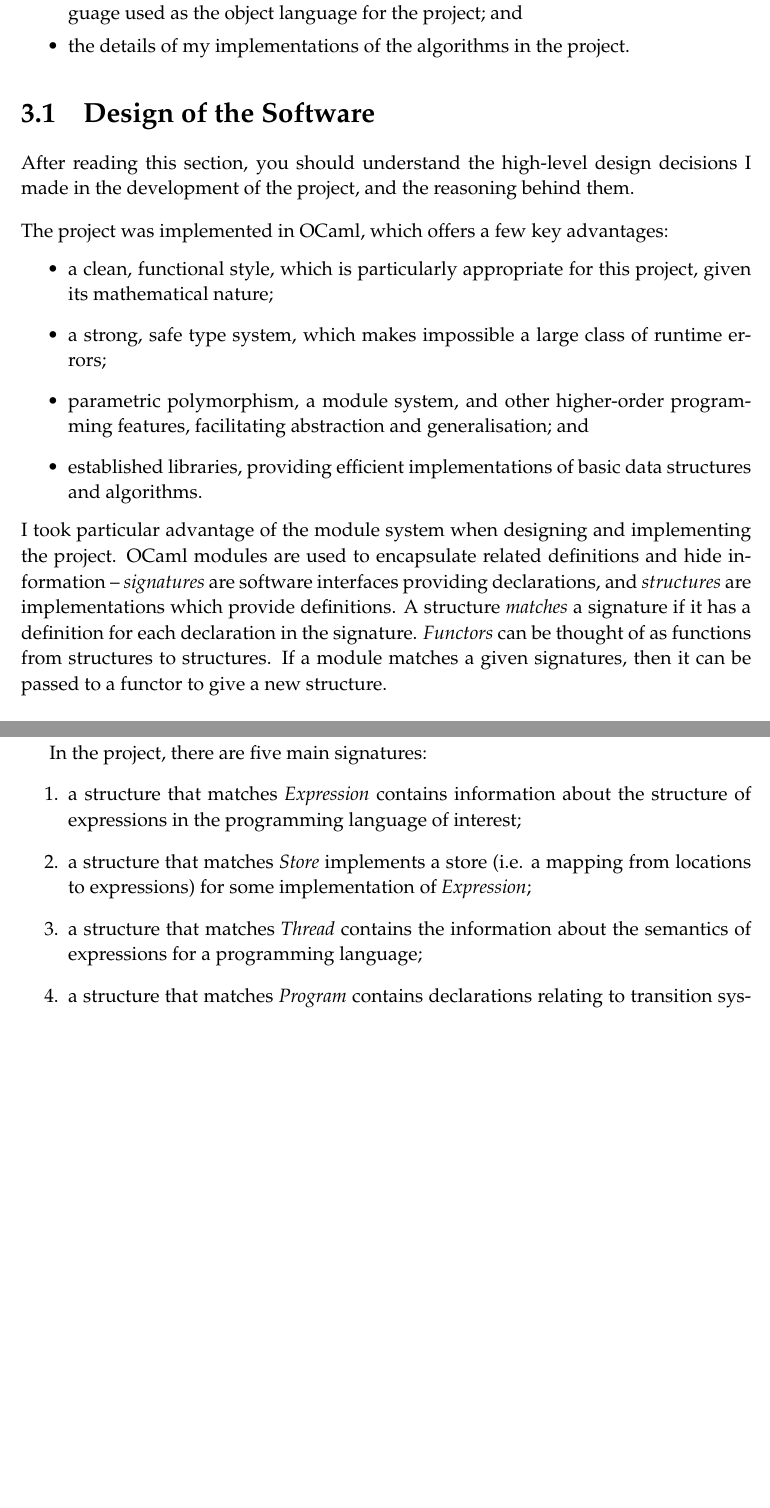
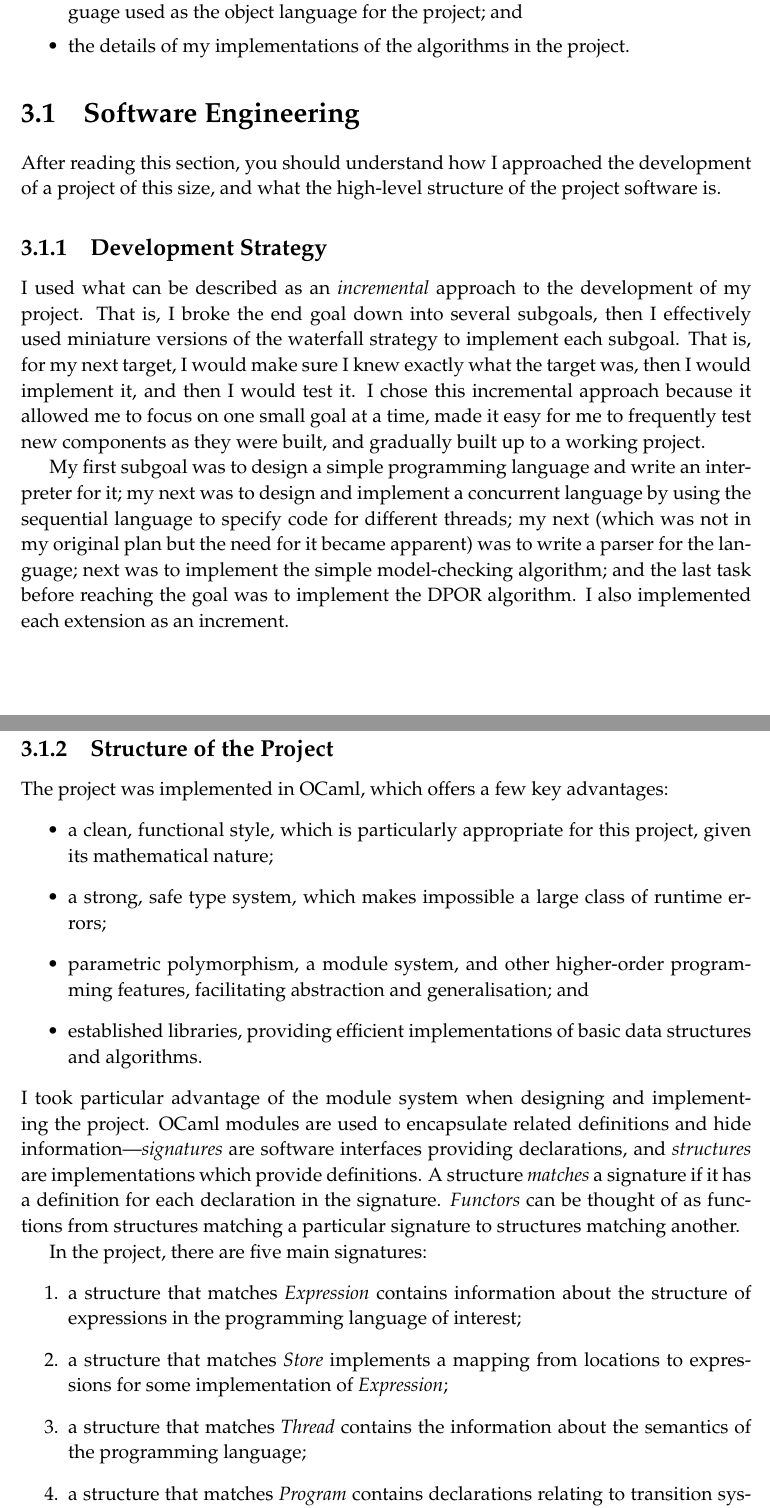
Before and after one commit to isaac-dunn/Part2_Project, a LaTeX thesis (diss/diss.tex): two parts of pages 27 and 29 of 75 before the commit and two parts of pages 27 and 28 of 75 after it, joined at a grey line, cut so that both start at the same text, the shorter picture padded with empty space. Compiled offline with pdfLaTeX.

Commit message:
Rejig first section of implementation
Include software development process.

```diff
--- a/diss/diss.tex
+++ b/diss/diss.tex
@@ -1282,15 +1282,49 @@ you should understand:
 	algorithms in the project.
 \end{understandinglist}
 
-\section{Design of the Software}
-After reading this section, you
-should understand the high-level
-design decisions I made in the
-development of the project, and
-the reasoning behind them.
-\bigskip
-
-\noindent
+
+\section{Software Engineering}
+After reading this section, you should
+understand how I approached the
+development of a project of this
+size, and what the high-level
+structure of the project software is.
+
+\subsection{Development Strategy}
+I used what can be described as an
+\textit{incremental} approach to the
+development of my project. That is,
+I broke the end goal down into
+several subgoals, then I effectively
+used miniature versions of the waterfall
+strategy to implement each subgoal. That
+is, for my next target, I would make sure
+I knew exactly what the target was, then
+I would implement it, and then I would
+test it.
+I chose this incremental approach
+because it allowed me to focus on one
+small goal at a time, made it easy for
+me to frequently test new components as
+they were built, and gradually built up
+to a working project.
+
+My first subgoal was to design
+a simple programming language and write an interpreter
+for it; my next was to design and implement
+a concurrent language
+by using the sequential language to
+specify code for different threads;
+my next (which was not in my original plan but
+the need for it became apparent) was to write
+a parser for the language; next was to implement
+the simple model-checking algorithm; and the
+last task before reaching the goal was to
+implement the DPOR algorithm. I also implemented
+each extension as an increment.
+
+
+\subsection{Structure of the Project}
 The project was implemented in OCaml, which
 offers a few key advantages:
 \begin{itemize}
@@ -1308,15 +1342,14 @@ offers a few key advantages:
 I took particular advantage of the module system when
 designing and implementing the project. OCaml modules
 are used to encapsulate related definitions and hide
-information -- \emph{signatures} are software interfaces
+information---\emph{signatures} are software interfaces
 providing declarations,
 and \emph{structures} are implementations which
 provide definitions. A structure \emph{matches} a
 signature if it has a definition for each declaration
 in the signature. \emph{Functors} can be thought of
-as functions from structures to structures. If a
-module matches a given signatures, then it can be
-passed to a functor to give a new structure.
+as functions from structures matching a
+particular signature to structures matching another.
 
 \begin{figure}
 	\centering
@@ -1348,11 +1383,11 @@ In the project, there are five main signatures:
 	contains information about the structure of expressions
 	in the programming language of interest;
 	\item a structure that matches \emph{Store}
-	implements a store (i.e. a mapping from locations
-	to expressions) for some implementation of \emph{Expression};
+	implements a mapping from locations
+	to expressions for some implementation of \emph{Expression};
 	\item a structure that matches \emph{Thread} contains
-	the information about the semantics of expressions
-	for a programming language;
+	the information about the semantics
+	of the programming language;
 	\item a structure that matches \emph{Program}
 	contains declarations relating to
 	transition systems as expressed in some programming
```
Also changed, not shown: diss/diss.tex (16 more changed lines).
